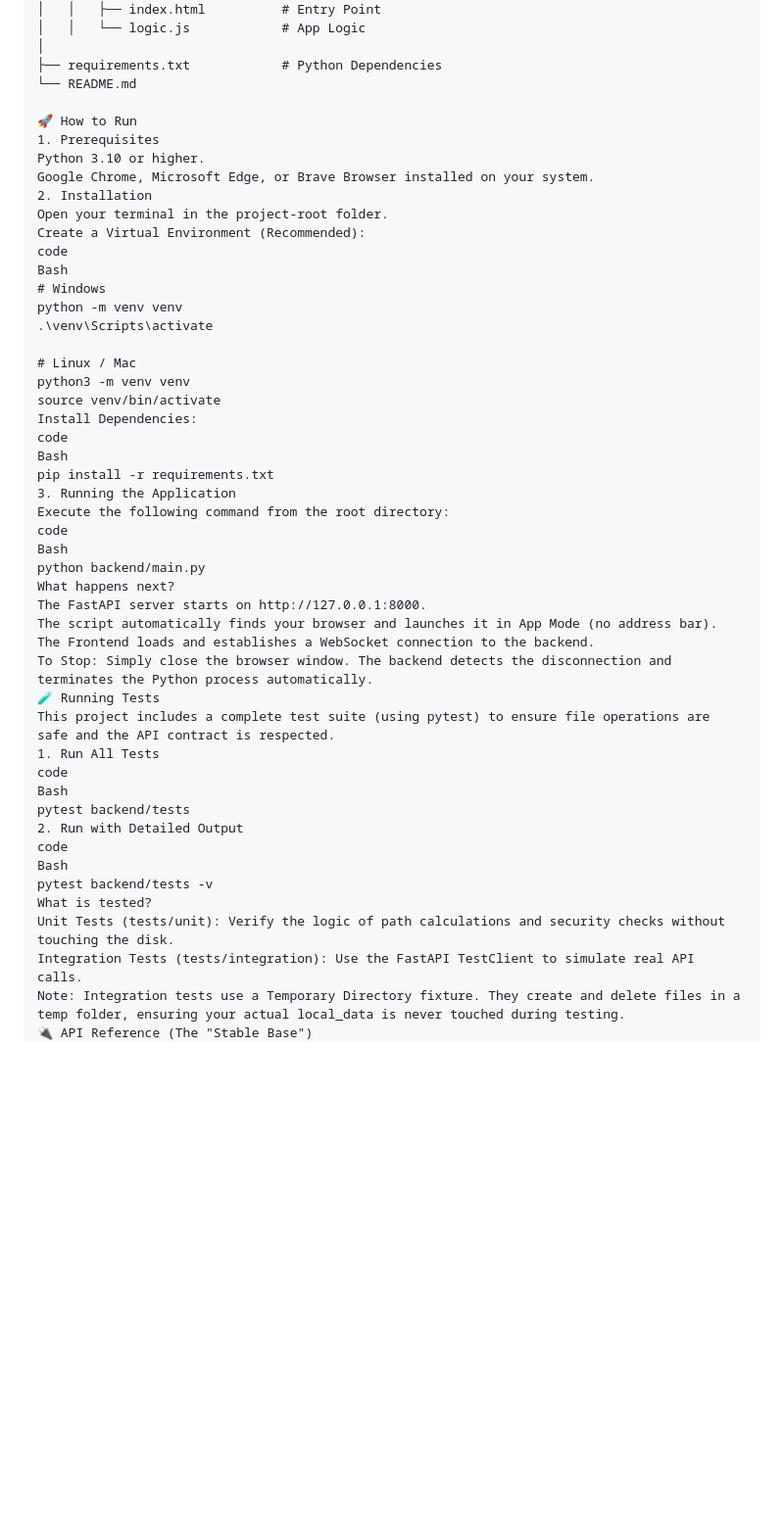
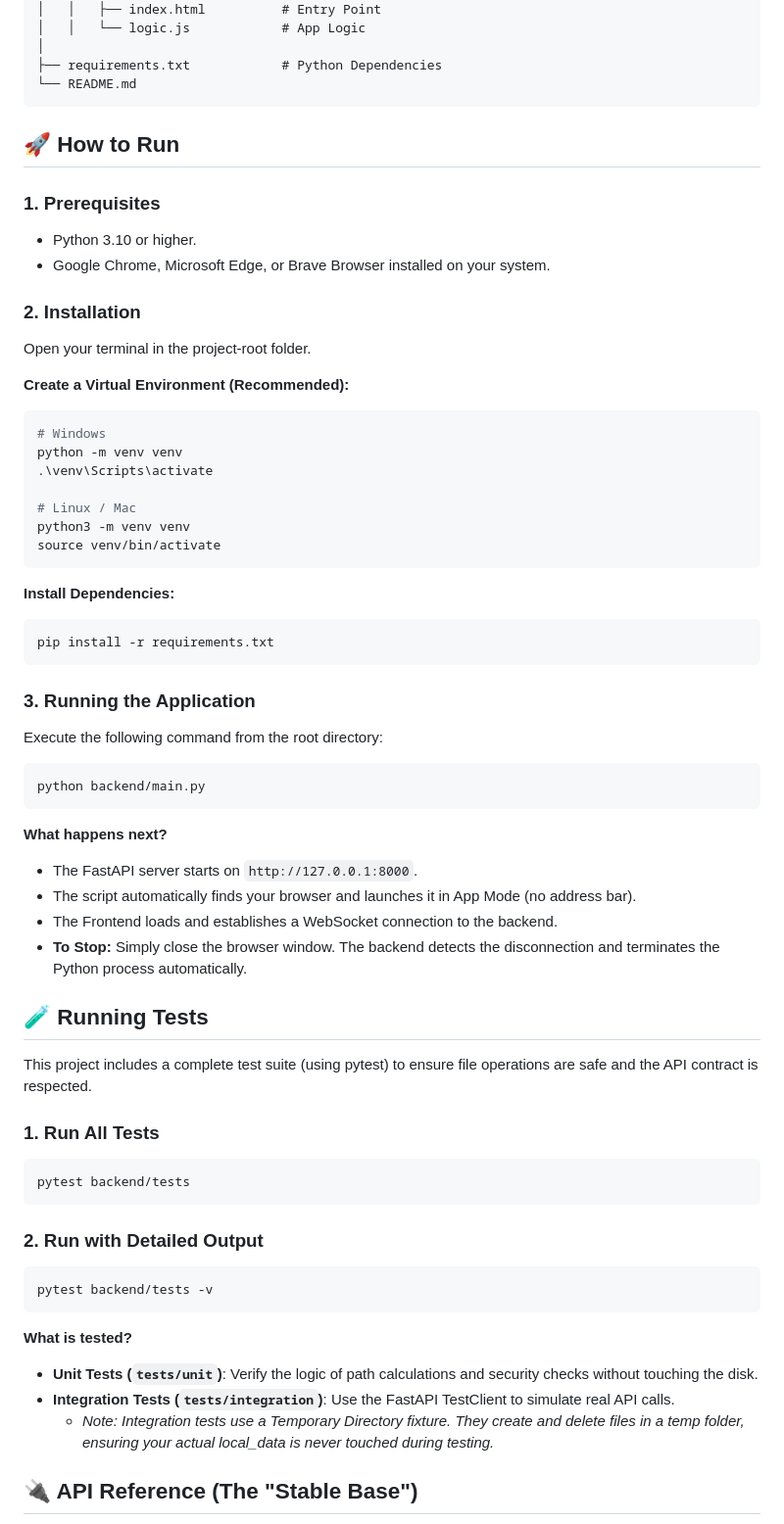
Before and after one commit to Pich78/python-fastapi-webserver, a Markdown page: README.md, the part around the change printed below. Shown: that part at 98% size. GitHub-like rendering; blank space fills up the shorter version.

````diff
--- a/README.md
+++ b/README.md
@@ -58,16 +58,20 @@ The architecture enforces a strict separation of concerns to ensure scalability
 │
 ├── requirements.txt            # Python Dependencies
 └── README.md
+```
 
-🚀 How to Run
-1. Prerequisites
-Python 3.10 or higher.
-Google Chrome, Microsoft Edge, or Brave Browser installed on your system.
-2. Installation
+## 🚀 How to Run
+
+### 1. Prerequisites
+* Python 3.10 or higher.
+* Google Chrome, Microsoft Edge, or Brave Browser installed on your system.
+
+### 2. Installation
 Open your terminal in the project-root folder.
-Create a Virtual Environment (Recommended):
-code
-Bash
+
+**Create a Virtual Environment (Recommended):**
+
+```bash
 # Windows
 python -m venv venv
 .\venv\Scripts\activate
@@ -75,33 +79,48 @@ python -m venv venv
 # Linux / Mac
 python3 -m venv venv
 source venv/bin/activate
-Install Dependencies:
-code
-Bash
+```
+
+**Install Dependencies:**
+
+```bash
 pip install -r requirements.txt
-3. Running the Application
+```
+
+### 3. Running the Application
 Execute the following command from the root directory:
-code
-Bash
+
+```bash
 python backend/main.py
-What happens next?
-The FastAPI server starts on http://127.0.0.1:8000.
-The script automatically finds your browser and launches it in App Mode (no address bar).
-The Frontend loads and establishes a WebSocket connection to the backend.
-To Stop: Simply close the browser window. The backend detects the disconnection and terminates the Python process automatically.
-🧪 Running Tests
+```
+
+**What happens next?**
+* The FastAPI server starts on `http://127.0.0.1:8000`.
+* The script automatically finds your browser and launches it in App Mode (no address bar).
+* The Frontend loads and establishes a WebSocket connection to the backend.
+* **To Stop:** Simply close the browser window. The backend detects the disconnection and terminates the Python process automatically.
+
+## 🧪 Running Tests
+
 This project includes a complete test suite (using pytest) to ensure file operations are safe and the API contract is respected.
-1. Run All Tests
-code
-Bash
+
+### 1. Run All Tests
+
+```bash
 pytest backend/tests
-2. Run with Detailed Output
-code
-Bash
+```
+
+### 2. Run with Detailed Output
+
+```bash
 pytest backend/tests -v
-What is tested?
-Unit Tests (tests/unit): Verify the logic of path calculations and security checks without touching the disk.
-Integration Tests (tests/integration): Use the FastAPI TestClient to simulate real API calls.
-Note: Integration tests use a Temporary Directory fixture. They create and delete files in a temp folder, ensuring your actual local_data is never touched during testing.
-🔌 API Reference (The "Stable Base")
+```
+
+**What is tested?**
+* **Unit Tests (`tests/unit`)**: Verify the logic of path calculations and security checks without touching the disk.
+* **Integration Tests (`tests/integration`)**: Use the FastAPI TestClient to simulate real API calls.
+    * *Note: Integration tests use a Temporary Directory fixture. They create and delete files in a temp folder, ensuring your actual local_data is never touched during testing.*
+
+## 🔌 API Reference (The "Stable Base")
+
 The Backend exposes three standard domains. These endpoints remain stable regardless of the application you build (Text Editor, Kanban, Dashboard, etc.).
````
Also changed, not shown: other parts of README.md (+38 -27 lines).
